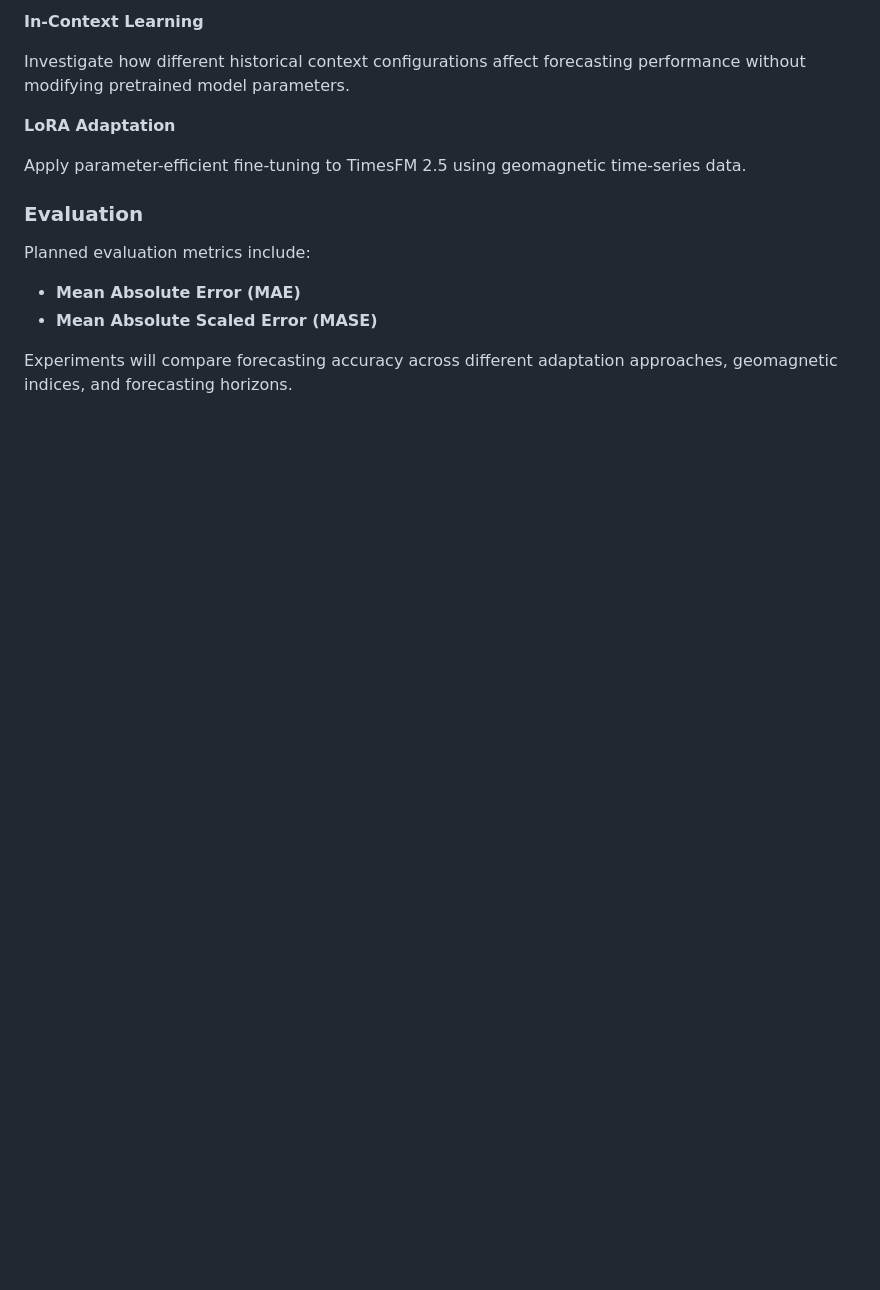
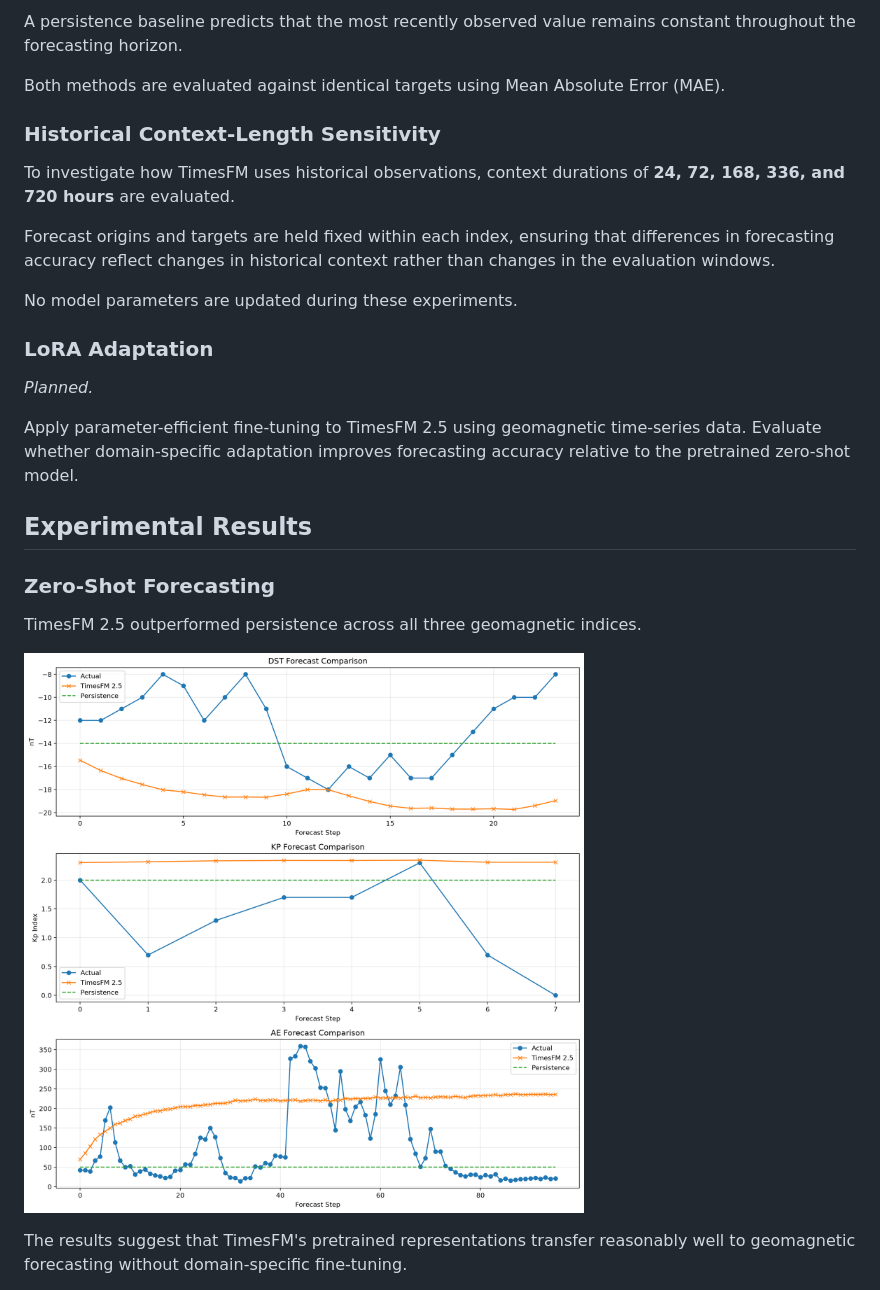
Before and after one commit to AmritM1015/timesfm-geomagnetic-forecasting, a Markdown page: README.md, the part around one of its changes. Rendered like a GitHub page; pictures changed too: results/figures/zero_shot_vs_persistence_forecast.png (added); blank space fills up the shorter version.

```diff
--- a/README.md
+++ b/README.md
@@ -56,17 +61,29 @@ Use pretrained TimesFM 2.5 to forecast future geomagnetic index values directly
 
-**In-Context Learning**
+A persistence baseline predicts that the most recently observed value remains constant throughout the forecasting horizon.
 
-Investigate how different historical context configurations affect forecasting performance without modifying pretrained model parameters.
+Both methods are evaluated against identical targets using Mean Absolute Error (MAE).
 
-**LoRA Adaptation**
+### Historical Context-Length Sensitivity
 
-Apply parameter-efficient fine-tuning to TimesFM 2.5 using geomagnetic time-series data.
+To investigate how TimesFM uses historical observations, context durations of **24, 72, 168, 336, and 720 hours** are evaluated.
 
-### Evaluation
+Forecast origins and targets are held fixed within each index, ensuring that differences in forecasting accuracy reflect changes in historical context rather than changes in the evaluation windows.
 
-Planned evaluation metrics include:
+No model parameters are updated during these experiments.
 
-* **Mean Absolute Error (MAE)**
-* **Mean Absolute Scaled Error (MASE)**
+### LoRA Adaptation
 
-Experiments will compare forecasting accuracy across different adaptation approaches, geomagnetic indices, and forecasting horizons.
+*Planned.*
+
+Apply parameter-efficient fine-tuning to TimesFM 2.5 using geomagnetic time-series data. Evaluate whether domain-specific adaptation improves forecasting accuracy relative to the pretrained zero-shot model.
+
+## Experimental Results
+
+### Zero-Shot Forecasting
+
+TimesFM 2.5 outperformed persistence across all three geomagnetic indices.
+
+![Zero-Shot Forecast Comparison](results/figures/zero_shot_vs_persistence_forecast.png)
+
+The results suggest that TimesFM's pretrained representations transfer reasonably well to geomagnetic forecasting without domain-specific fine-tuning.
+
```
Also changed, not shown: other parts of README.md (+79 -42 lines), results/figures/context_length_improvement.png (added), results/figures/context_length_sensitivity.png (added), results/figures/zero_shot_vs_persistence_bar.png (added), 8 other files.
